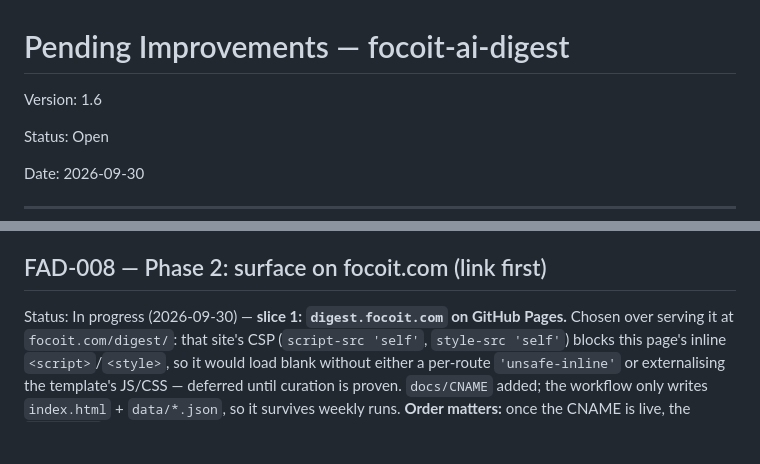
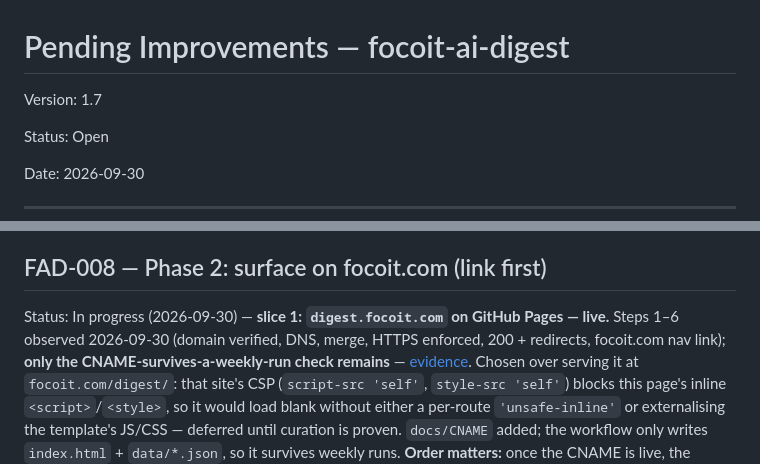
Before and after one commit to lculjak/focoit-ai-digest, a Markdown page: roadmap/pending-improvements.md, 2 parts joined by grey strips. Rendered like a GitHub page; blank space fills up the shorter version.

Commit message:
docs(roadmap): FAD-008 steps 1-6 observed - digest.focoit.com is live
Backlog 1.6 -> 1.7. Records each owner step as what was observed on
2026-09-30 (UTC), not what was done:

1. focoit.com verified (Pages API: protected_domain_state verified)
2. digest CNAME -> lculjak.github.io, grey cloud (resolves to GitHub IPs)
3. PR #16 merged 23:24:05, after DNS existed
4. Let's Encrypt cert approved (expires 2026-12-29); Enforce HTTPS set by
   Claude via the Pages API, read back true
5. https://digest.focoit.com/ 200; http and the old github.io URL both 301
6. focoitwebsite#31 merged 23:32; nav link present in the live HTML of all
   four pages

FAD-008 stays in progress: step 7 (docs/CNAME survives the next weekly
digest merge) can only be observed after that run.

Co-Authored-By: Claude Opus 5 <noreply@anthropic.com>

```diff
--- a/roadmap/pending-improvements.md
+++ b/roadmap/pending-improvements.md
@@ -1,6 +1,6 @@
 # Pending Improvements — focoit-ai-digest
 
-Version: 1.6
+Version: 1.7
 
 Status: Open
 
@@ -183,7 +183,10 @@ Acceptance
 
 ## FAD-008 — Phase 2: surface on focoit.com (link first)
 
-Status: In progress (2026-09-30) — **slice 1: `digest.focoit.com` on GitHub Pages.** Chosen over
+Status: In progress (2026-09-30) — **slice 1: `digest.focoit.com` on GitHub Pages — live.** Steps 1–6
+observed 2026-09-30 (domain verified, DNS, merge, HTTPS enforced, 200 + redirects, focoit.com nav
+link); **only the CNAME-survives-a-weekly-run check remains** —
+[evidence](prompts/FAD-008/responses/01-executor.md). Chosen over
 serving it at `focoit.com/digest/`: that site's CSP (`script-src 'self'`, `style-src 'self'`) blocks
 this page's inline `<script>`/`<style>`, so it would load blank without either a per-route
 `'unsafe-inline'` or externalising the template's JS/CSS — deferred until curation is proven.
```
Also changed, not shown: other parts of roadmap/pending-improvements.md (+1 -0 lines), 2 other files.
